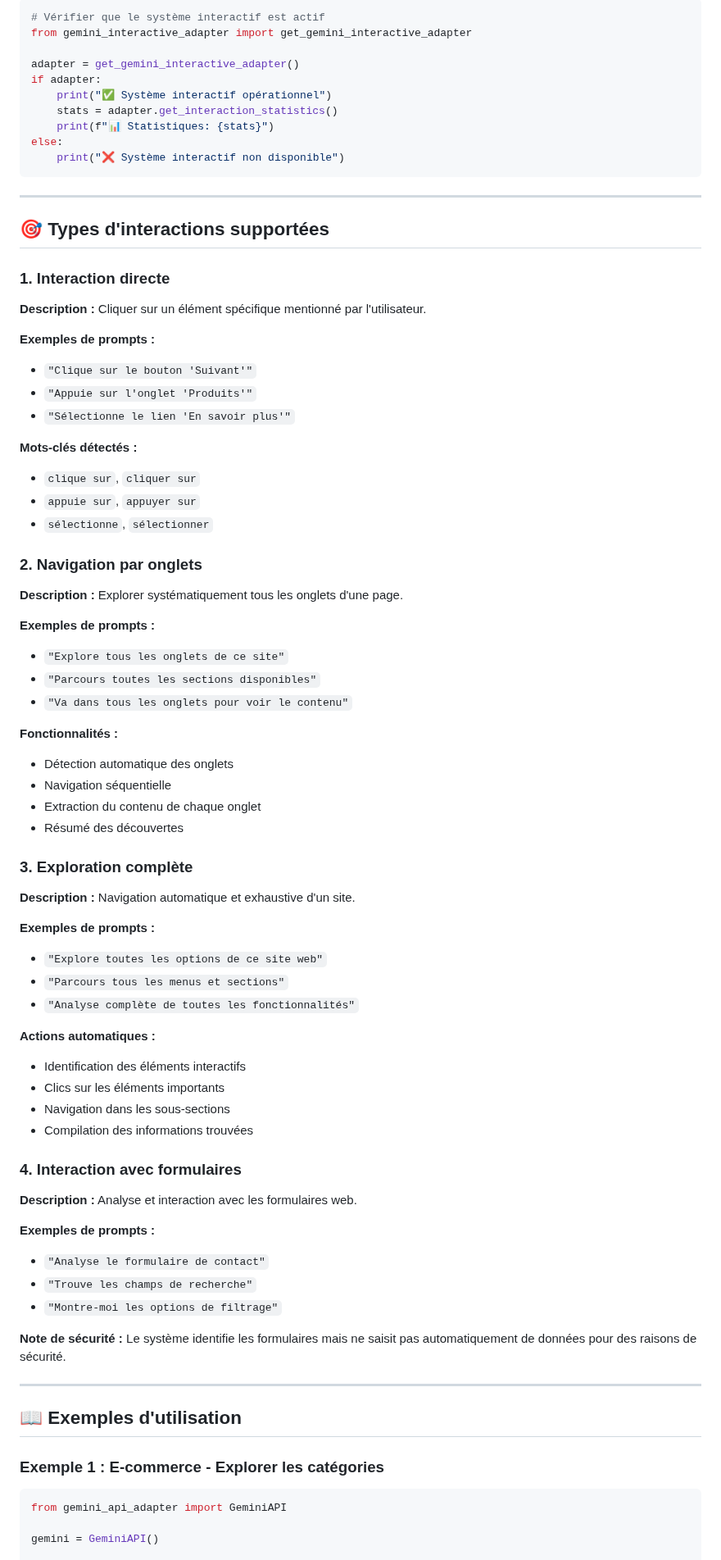
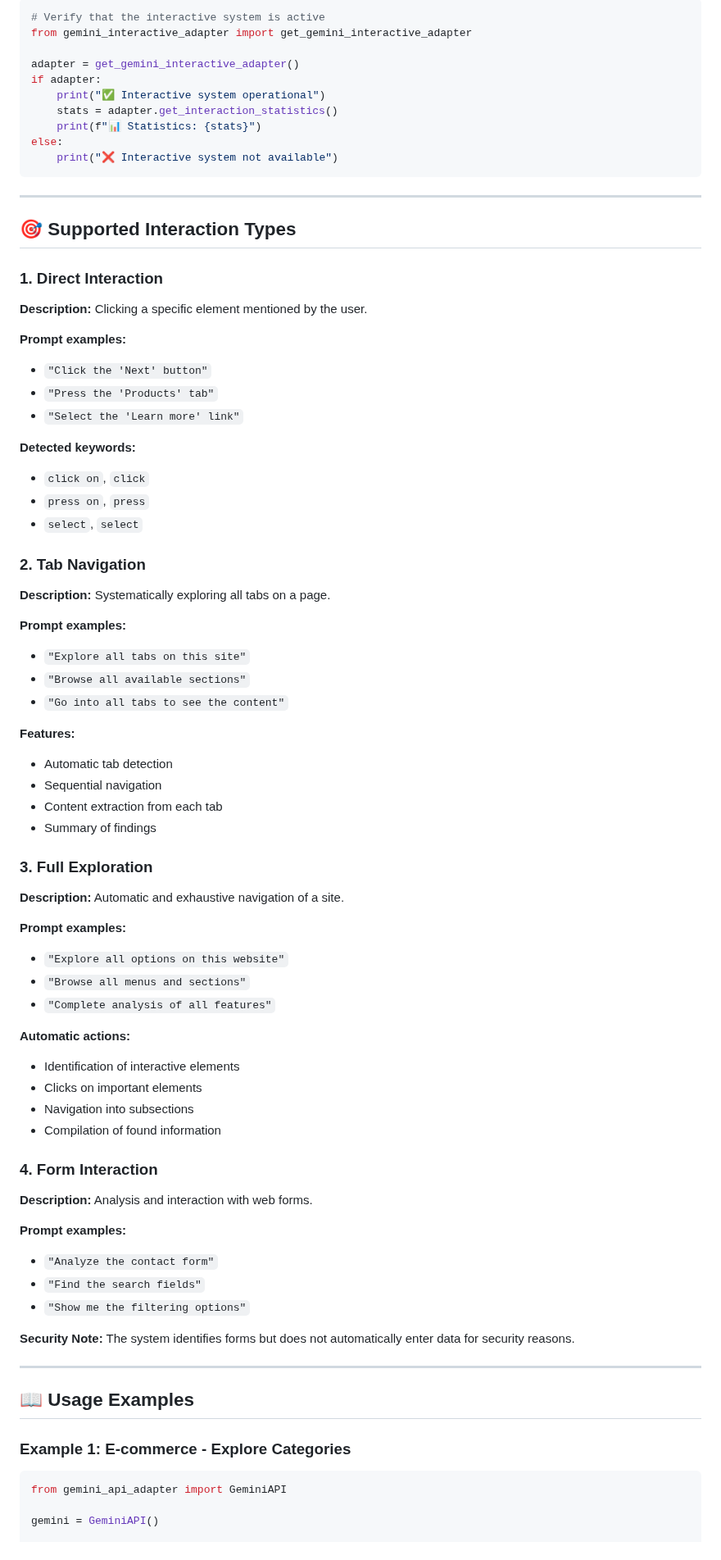
Before and after one commit to future-tech-artifficial-intelligence/AGI-concept-api-google-gemini-2.0-flash-english-version, a Markdown page: GUIDE_NAVIGATION_INTERACTIVE.md, the part around one of its changes. Shown at 82% size. GitHub-like rendering.

````diff
--- a/GUIDE_NAVIGATION_INTERACTIVE.md
+++ b/GUIDE_NAVIGATION_INTERACTIVE.md
@@ -87,77 +87,77 @@ for prompt in prompts:
 
 ```python
-# Vérifier que le système interactif est actif
+# Verify that the interactive system is active
 from gemini_interactive_adapter import get_gemini_interactive_adapter
 
 adapter = get_gemini_interactive_adapter()
 if adapter:
-    print("✅ Système interactif opérationnel")
+    print("✅ Interactive system operational")
     stats = adapter.get_interaction_statistics()
-    print(f"📊 Statistiques: {stats}")
+    print(f"📊 Statistics: {stats}")
 else:
-    print("❌ Système interactif non disponible")
+    print("❌ Interactive system not available")
 ```
 
 ---
 
-## 🎯 Types d'interactions supportées
+## 🎯 Supported Interaction Types
 
-### 1. Interaction directe
-**Description :** Cliquer sur un élément spécifique mentionné par l'utilisateur.
+### 1. Direct Interaction
+**Description:** Clicking a specific element mentioned by the user.
 
-**Exemples de prompts :**
-- `"Clique sur le bouton 'Suivant'"`
-- `"Appuie sur l'onglet 'Produits'"`
-- `"Sélectionne le lien 'En savoir plus'"`
+**Prompt examples:**
+- `"Click the 'Next' button"`
+- `"Press the 'Products' tab"`
+- `"Select the 'Learn more' link"`
 
-**Mots-clés détectés :**
-- `clique sur`, `cliquer sur`
-- `appuie sur`, `appuyer sur`
-- `sélectionne`, `sélectionner`
+**Detected keywords:**
+- `click on`, `click`
+- `press on`, `press`
+- `select`, `select`
 
-### 2. Navigation par onglets
-**Description :** Explorer systématiquement tous les onglets d'une page.
+### 2. Tab Navigation
+**Description:** Systematically exploring all tabs on a page.
 
-**Exemples de prompts :**
-- `"Explore tous les onglets de ce site"`
-- `"Parcours toutes les sections disponibles"`
-- `"Va dans tous les onglets pour voir le contenu"`
+**Prompt examples:**
+- `"Explore all tabs on this site"`
+- `"Browse all available sections"`
+- `"Go into all tabs to see the content"`
 
-**Fonctionnalités :**
-- Détection automatique des onglets
-- Navigation séquentielle
-- Extraction du contenu de chaque onglet
-- Résumé des découvertes
+**Features:**
+- Automatic tab detection
+- Sequential navigation
+- Content extraction from each tab
+- Summary of findings
 
-### 3. Exploration complète
-**Description :** Navigation automatique et exhaustive d'un site.
+### 3. Full Exploration
+**Description:** Automatic and exhaustive navigation of a site.
 
-**Exemples de prompts :**
-- `"Explore toutes les options de ce site web"`
-- `"Parcours tous les menus et sections"`
-- `"Analyse complète de toutes les fonctionnalités"`
+**Prompt examples:**
+- `"Explore all options on this website"`
+- `"Browse all menus and sections"`
+- `"Complete analysis of all features"`
 
-**Actions automatiques :**
-- Identification des éléments interactifs
-- Clics sur les éléments importants
-- Navigation dans les sous-sections
-- Compilation des informations trouvées
+**Automatic actions:**
+- Identification of interactive elements
+- Clicks on important elements
+- Navigation into subsections
+- Compilation of found information
 
-### 4. Interaction avec formulaires
-**Description :** Analyse et interaction avec les formulaires web.
+### 4. Form Interaction
+**Description:** Analysis and interaction with web forms.
 
-**Exemples de prompts :**
-- `"Analyse le formulaire de contact"`
-- `"Trouve les champs de recherche"`
-- `"Montre-moi les options de filtrage"`
+**Prompt examples:**
+- `"Analyze the contact form"`
+- `"Find the search fields"`
+- `"Show me the filtering options"`
 
-**Note de sécurité :** Le système identifie les formulaires mais ne saisit pas automatiquement de données pour des raisons de sécurité.
+**Security Note:** The system identifies forms but does not automatically enter data for security reasons.
 
 ---
 
-## 📖 Exemples d'utilisation
+## 📖 Usage Examples
 
-### Exemple 1 : E-commerce - Explorer les catégories
+### Example 1: E-commerce - Explore Categories
 
 ```python
 from gemini_api_adapter import GeminiAPI
````
Also changed, not shown: other parts of GUIDE_NAVIGATION_INTERACTIVE.md (+204 -205 lines).
